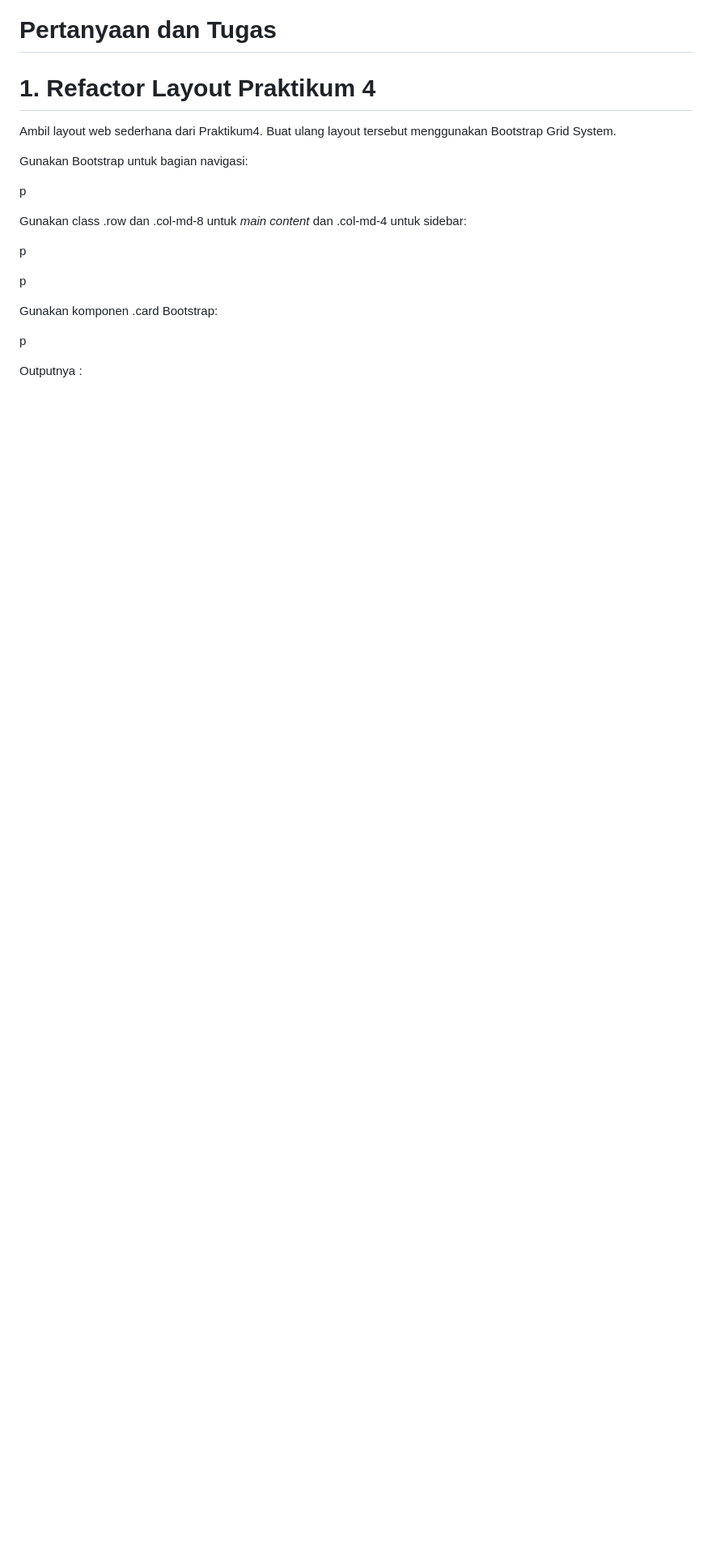
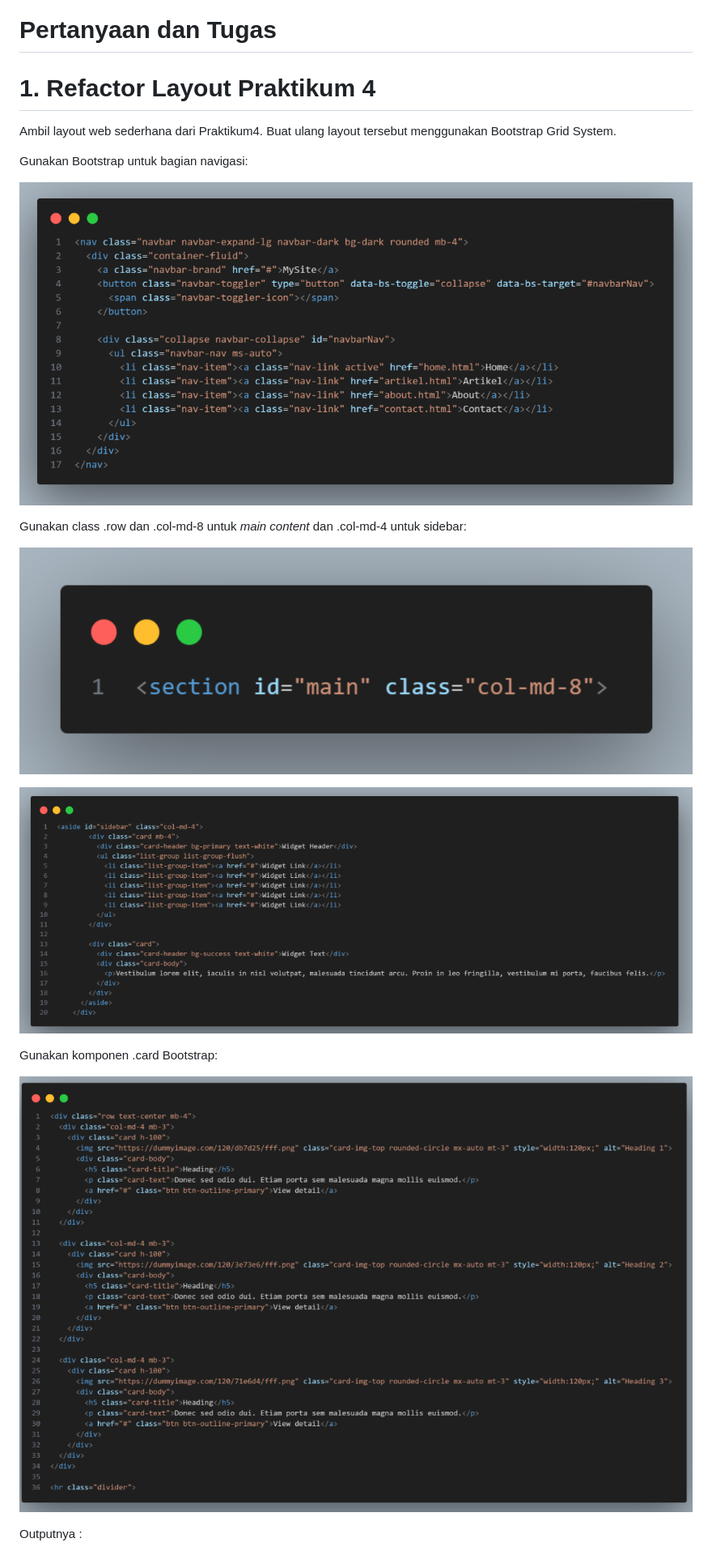
Before and after one commit to M-Rakha/Lab6Web, a Markdown page: README.md, the part around one of its changes. Shown at 81% size. Drawn GitHub-style; blank space fills up the shorter version.

```diff
--- a/README.md
+++ b/README.md
@@ -84,18 +84,18 @@ Ambil layout web sederhana dari Praktikum4. Buat ulang layout tersebut menggunak
 
 Gunakan <nav> Bootstrap untuk bagian navigasi:
 
-p
+![gambar](https://github.com/M-Rakha/Lab6Web/blob/main/tugas%201.png?raw=true)
 
 Gunakan class .row dan .col-md-8 untuk _main content_ dan .col-md-4 untuk sidebar:
 
-p
+![gambar](https://github.com/M-Rakha/Lab6Web/blob/main/tugas%201.1.png?raw=true)
 
 
-p
+![gambar](https://github.com/M-Rakha/Lab6Web/blob/main/tugas%201.2.png?raw=true)
 
 Gunakan komponen .card Bootstrap:
 
-p
+![gambar](https://github.com/M-Rakha/Lab6Web/blob/main/tugas%201.3.png?raw=true)
 
 Outputnya :
 
```
Also changed, not shown: other parts of README.md (+5 -5 lines).
